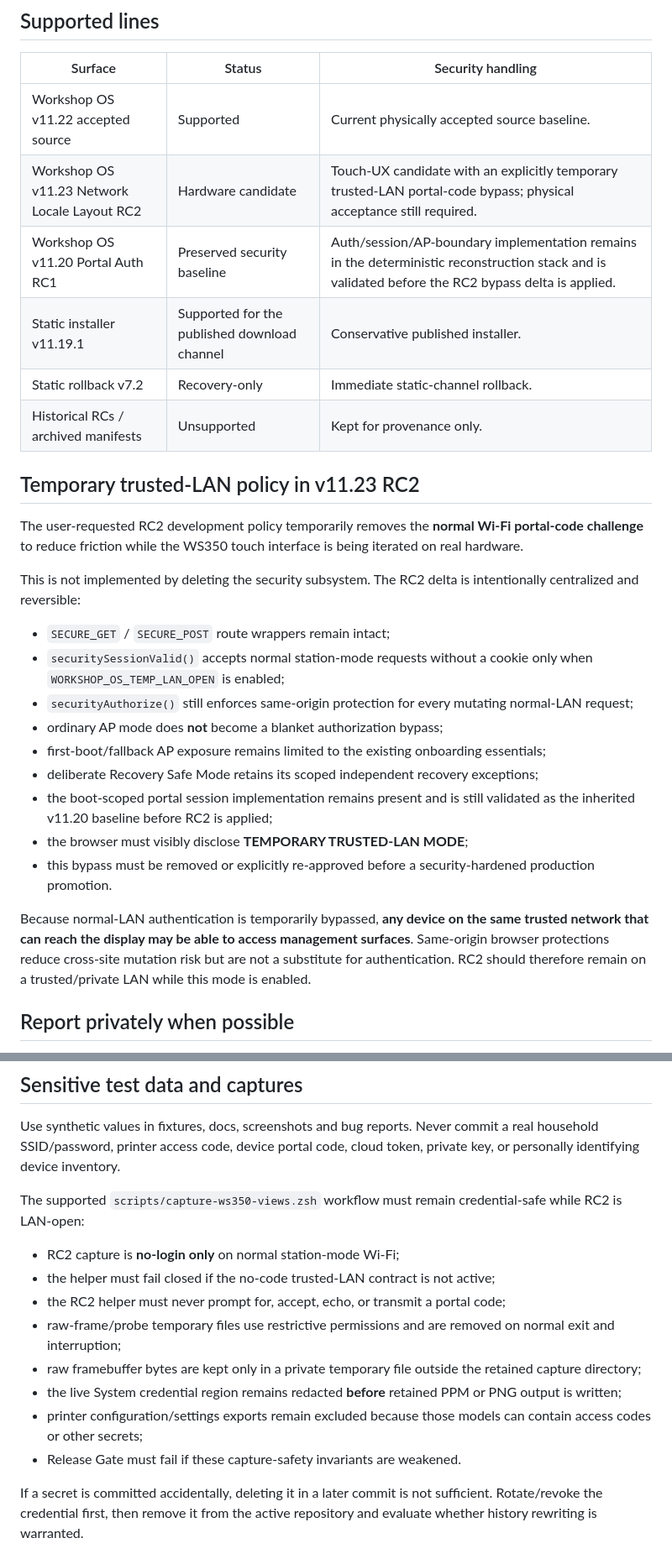
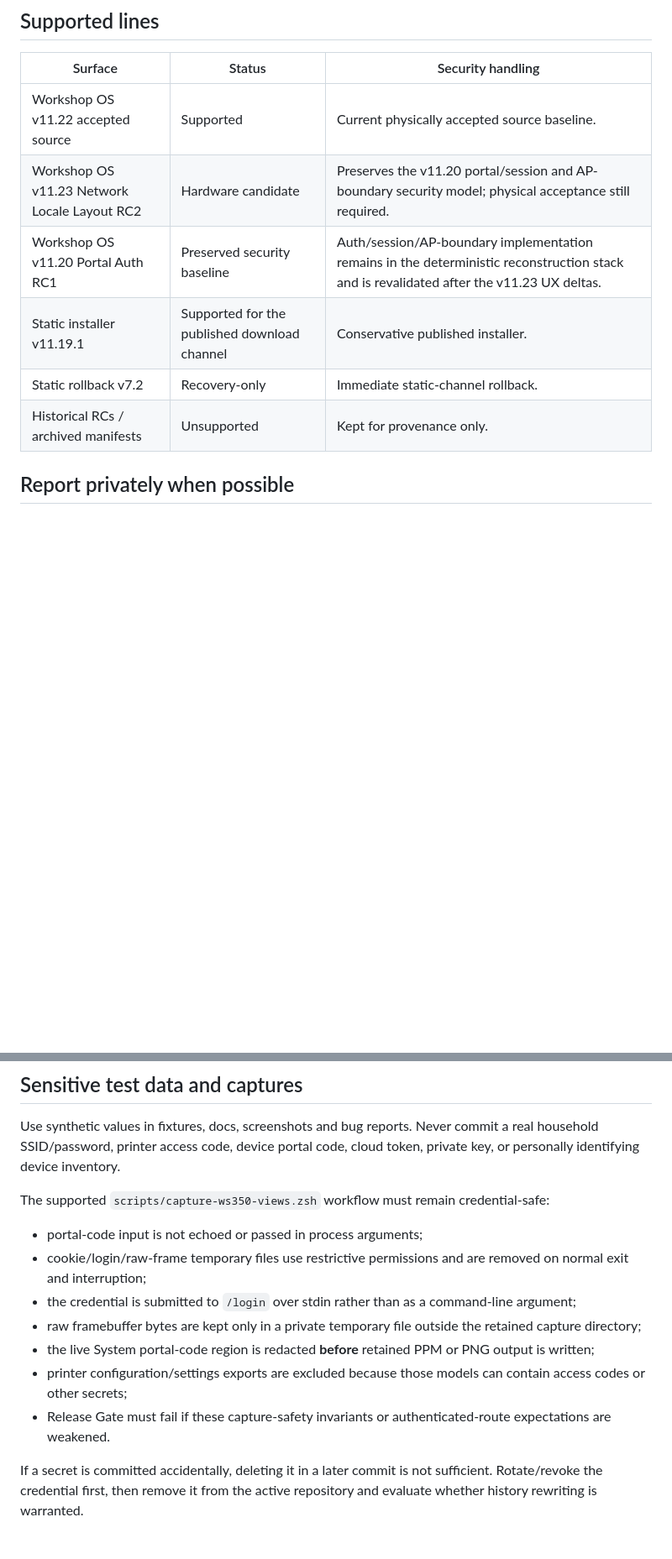
Before and after one commit to azmusgb/bambuhelper-smart-display, a Markdown page: SECURITY.md, 2 parts joined by grey strips. Shown at 84% size. GitHub-like rendering; blank space fills up the shorter version.

Commit message:
Restore authenticated v11.23 candidate security policy

```diff
--- a/SECURITY.md
+++ b/SECURITY.md
@@ -7,29 +7,11 @@ Workshop OS is local-first firmware that can observe and issue commands to physi
 | Surface | Status | Security handling |
 | --- | --- | --- |
 | Workshop OS v11.22 accepted source | Supported | Current physically accepted source baseline. |
-| Workshop OS v11.23 Network Locale Layout RC2 | Hardware candidate | Touch-UX candidate with an explicitly temporary trusted-LAN portal-code bypass; physical acceptance still required. |
-| Workshop OS v11.20 Portal Auth RC1 | Preserved security baseline | Auth/session/AP-boundary implementation remains in the deterministic reconstruction stack and is validated before the RC2 bypass delta is applied. |
+| Workshop OS v11.23 Network Locale Layout RC2 | Hardware candidate | Preserves the v11.20 portal/session and AP-boundary security model; physical acceptance still required. |
+| Workshop OS v11.20 Portal Auth RC1 | Preserved security baseline | Auth/session/AP-boundary implementation remains in the deterministic reconstruction stack and is revalidated after the v11.23 UX deltas. |
 | Static installer v11.19.1 | Supported for the published download channel | Conservative published installer. |
 | Static rollback v7.2 | Recovery-only | Immediate static-channel rollback. |
 | Historical RCs / archived manifests | Unsupported | Kept for provenance only. |
-
-## Temporary trusted-LAN policy in v11.23 RC2
-
-The user-requested RC2 development policy temporarily removes the **normal Wi-Fi portal-code challenge** to reduce friction while the WS350 touch interface is being iterated on real hardware.
-
-This is not implemented by deleting the security subsystem. The RC2 delta is intentionally centralized and reversible:
-
-- `SECURE_GET` / `SECURE_POST` route wrappers remain intact;
-- `securitySessionValid()` accepts normal station-mode requests without a cookie only when `WORKSHOP_OS_TEMP_LAN_OPEN` is enabled;
-- `securityAuthorize()` still enforces same-origin protection for every mutating normal-LAN request;
-- ordinary AP mode does **not** become a blanket authorization bypass;
-- first-boot/fallback AP exposure remains limited to the existing onboarding essentials;
-- deliberate Recovery Safe Mode retains its scoped independent recovery exceptions;
-- the boot-scoped portal session implementation remains present and is still validated as the inherited v11.20 baseline before RC2 is applied;
-- the browser must visibly disclose **TEMPORARY TRUSTED-LAN MODE**;
-- this bypass must be removed or explicitly re-approved before a security-hardened production promotion.
-
-Because normal-LAN authentication is temporarily bypassed, **any device on the same trusted network that can reach the display may be able to access management surfaces**. Same-origin browser protections reduce cross-site mutation risk but are not a substitute for authentication. RC2 should therefore remain on a trusted/private LAN while this mode is enabled.
 
 ## Report privately when possible
 
@@ -83,15 +68,14 @@ Security changes must preserve the fail-closed control model documented in `docs
 
 Use synthetic values in fixtures, docs, screenshots and bug reports. Never commit a real household SSID/password, printer access code, device portal code, cloud token, private key, or personally identifying device inventory.
 
-The supported `scripts/capture-ws350-views.zsh` workflow must remain credential-safe while RC2 is LAN-open:
+The supported `scripts/capture-ws350-views.zsh` workflow must remain credential-safe:
 
-- RC2 capture is **no-login only** on normal station-mode Wi-Fi;
-- the helper must fail closed if the no-code trusted-LAN contract is not active;
-- the RC2 helper must never prompt for, accept, echo, or transmit a portal code;
-- raw-frame/probe temporary files use restrictive permissions and are removed on normal exit and interruption;
+- portal-code input is not echoed or passed in process arguments;
+- cookie/login/raw-frame temporary files use restrictive permissions and are removed on normal exit and interruption;
+- the credential is submitted to `/login` over stdin rather than as a command-line argument;
 - raw framebuffer bytes are kept only in a private temporary file outside the retained capture directory;
-- the live System credential region remains redacted **before** retained PPM or PNG output is written;
-- printer configuration/settings exports remain excluded because those models can contain access codes or other secrets;
-- Release Gate must fail if these capture-safety invariants are weakened.
+- the live System portal-code region is redacted **before** retained PPM or PNG output is written;
+- printer configuration/settings exports are excluded because those models can contain access codes or other secrets;
+- Release Gate must fail if these capture-safety invariants or authenticated-route expectations are weakened.
 
 If a secret is committed accidentally, deleting it in a later commit is not sufficient. Rotate/revoke the credential first, then remove it from the active repository and evaluate whether history rewriting is warranted.
```
Also changed, not shown: other parts of SECURITY.md (+8 -5 lines).
